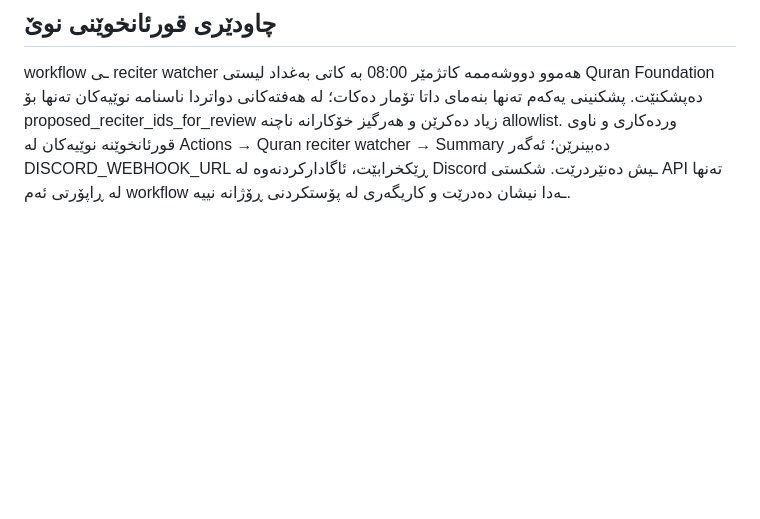
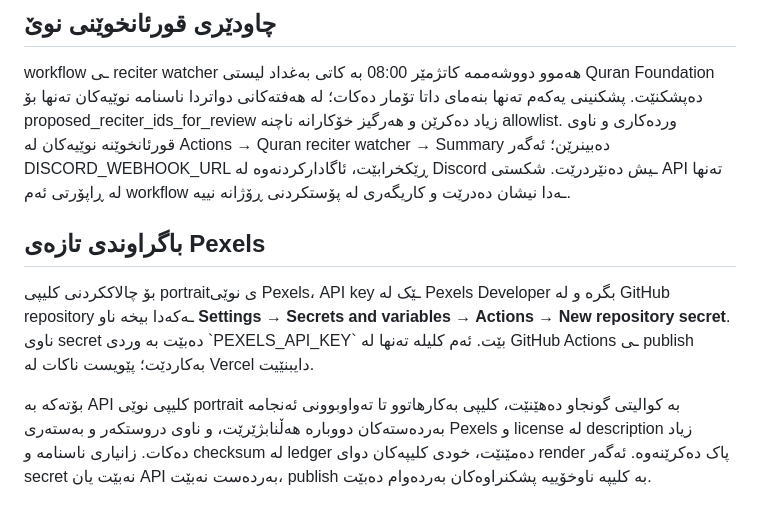
Before and after one commit to zhir4web/quran-shorts-bot, a Markdown page: README.md, the part around the change. GitHub-like rendering; blank space fills up the shorter version.

Commit message:
Document Pexels secret setup and fallback

```diff
--- a/README.md
+++ b/README.md
@@ -65,3 +65,16 @@ TikTok تەنها لاپەڕەی زانیارییە؛ پۆستکردنی هێش
 ## چاودێری قورئانخوێنی نوێ
 
 workflow ـی reciter watcher هەموو دووشەممە کاتژمێر 08:00 بە کاتی بەغداد لیستی Quran Foundation دەپشکنێت. پشکنینی یەکەم تەنها بنەمای داتا تۆمار دەکات؛ لە هەفتەکانی دواتردا ناسنامە نوێیەکان تەنها بۆ proposed_reciter_ids_for_review زیاد دەکرێن و هەرگیز خۆکارانە ناچنە allowlist. وردەکاری و ناوی قورئانخوێنە نوێیەکان لە Actions → Quran reciter watcher → Summary دەبینرێن؛ ئەگەر DISCORD_WEBHOOK_URL ڕێکخرابێت، ئاگادارکردنەوە لە Discord ـیش دەنێردرێت. شکستی API تەنها لە ڕاپۆرتی ئەم workflow ـەدا نیشان دەدرێت و کاریگەری لە پۆستکردنی ڕۆژانە نییە.
+
+## باگراوندی تازەی Pexels
+
+بۆ چالاککردنی کلیپی portraitی نوێی Pexels، API key ـێک لە Pexels Developer بگرە و لە
+GitHub repository ـەکەدا بیخە ناو **Settings → Secrets and variables → Actions → New repository secret**.
+ناوی secret دەبێت بە وردی \`PEXELS_API_KEY\` بێت. ئەم کلیلە تەنها لە GitHub Actions ـی
+publish بەکاردێت؛ پێویست ناکات لە Vercel دایبنێیت.
+
+بۆتەکە بە API کلیپی نوێی portrait بە کوالیتی گونجاو دەهێنێت، کلیپی بەکارهاتوو تا
+تەواوبوونی ئەنجامە بەردەستەکان دووبارە هەڵنابژێرێت، و ناوی دروستکەر و بەستەری
+Pexels و license لە description زیاد دەکات. زانیاری ناسنامە و checksum لە ledger
+دەمێنێت، خودی کلیپەکان دوای render پاک دەکرێنەوە. ئەگەر secret نەبێت یان API
+بەردەست نەبێت، publish بە کلیپە ناوخۆییە پشکنراوەکان بەردەوام دەبێت.
```
